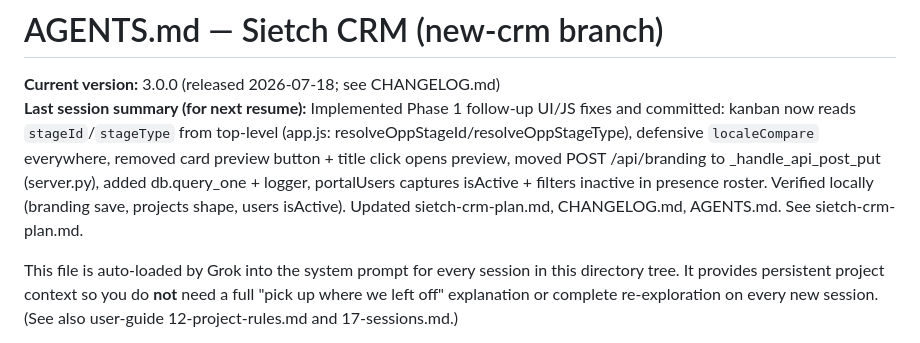
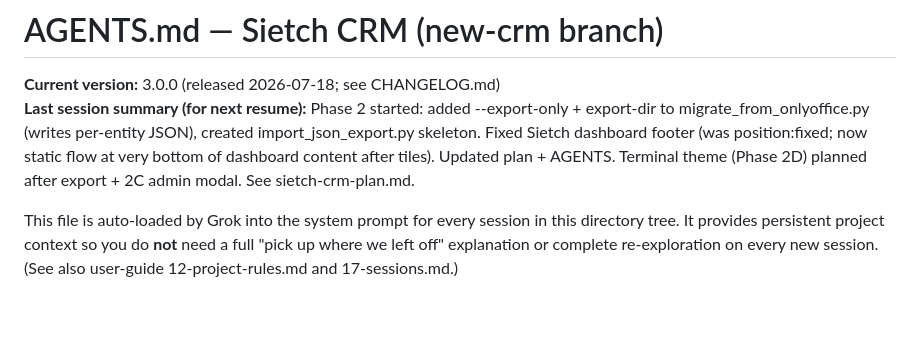
Before and after one commit to kachapman/onlyoffice-crm-kanban, a Markdown page: AGENTS.md, the part around the change. Drawn GitHub-style; blank space fills up the shorter version.

Commit message:
docs: update AGENTS + plan for Phase 2 export start + footer fix

```diff
--- a/AGENTS.md
+++ b/AGENTS.md
@@ -1,7 +1,7 @@
 # AGENTS.md — Sietch CRM (new-crm branch)
 
 **Current version:** 3.0.0 (released 2026-07-18; see CHANGELOG.md)
-**Last session summary (for next resume):** Implemented Phase 1 follow-up UI/JS fixes and committed: kanban now reads `stageId`/`stageType` from top-level (app.js: resolveOppStageId/resolveOppStageType), defensive `localeCompare` everywhere, removed card preview button + title click opens preview, moved POST /api/branding to _handle_api_post_put (server.py), added db.query_one + logger, portalUsers captures isActive + filters inactive in presence roster. Verified locally (branding save, projects shape, users isActive). Updated sietch-crm-plan.md, CHANGELOG.md, AGENTS.md. See sietch-crm-plan.md.
+**Last session summary (for next resume):** Phase 2 started: added --export-only + export-dir to migrate_from_onlyoffice.py (writes per-entity JSON), created import_json_export.py skeleton. Fixed Sietch dashboard footer (was position:fixed; now static flow at very bottom of dashboard content after tiles). Updated plan + AGENTS. Terminal theme (Phase 2D) planned after export + 2C admin modal. See sietch-crm-plan.md.
 
 This file is auto-loaded by Grok into the system prompt for every session in this directory tree. It provides persistent project context so you do **not** need a full "pick up where we left off" explanation or complete re-exploration on every new session. (See also user-guide 12-project-rules.md and 17-sessions.md.)
 
```
